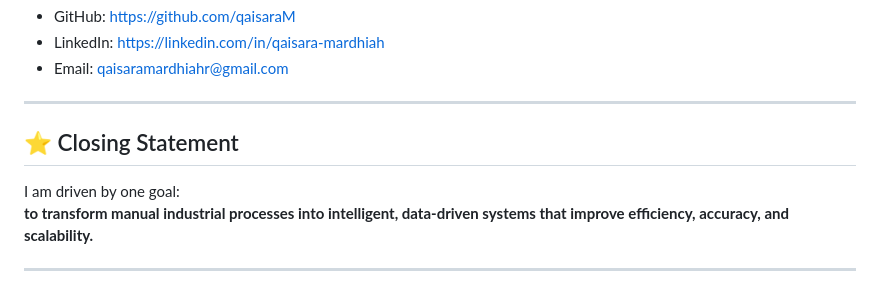
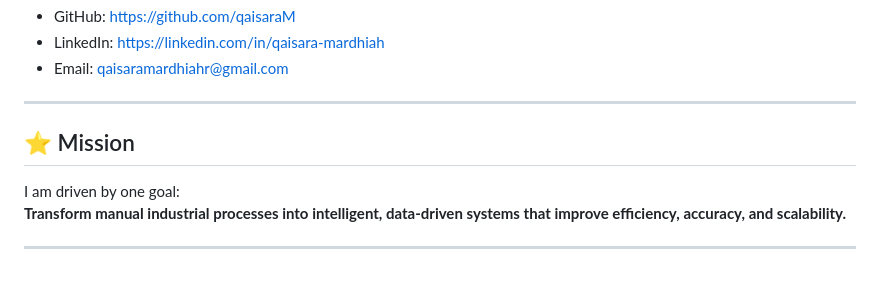
Before and after one commit to qaisaraM/qaisaraM, a Markdown page: README.md, the part around the change. GitHub-like rendering.

```diff
--- a/README.md
+++ b/README.md
@@ -198,9 +198,9 @@ My primary interests include:
 
 ---
 
-## ⭐ Closing Statement
+## ⭐ Mission
 
 I am driven by one goal:
-**to transform manual industrial processes into intelligent, data-driven systems that improve efficiency, accuracy, and scalability.**
+**Transform manual industrial processes into intelligent, data-driven systems that improve efficiency, accuracy, and scalability.**
 
 ---
```
